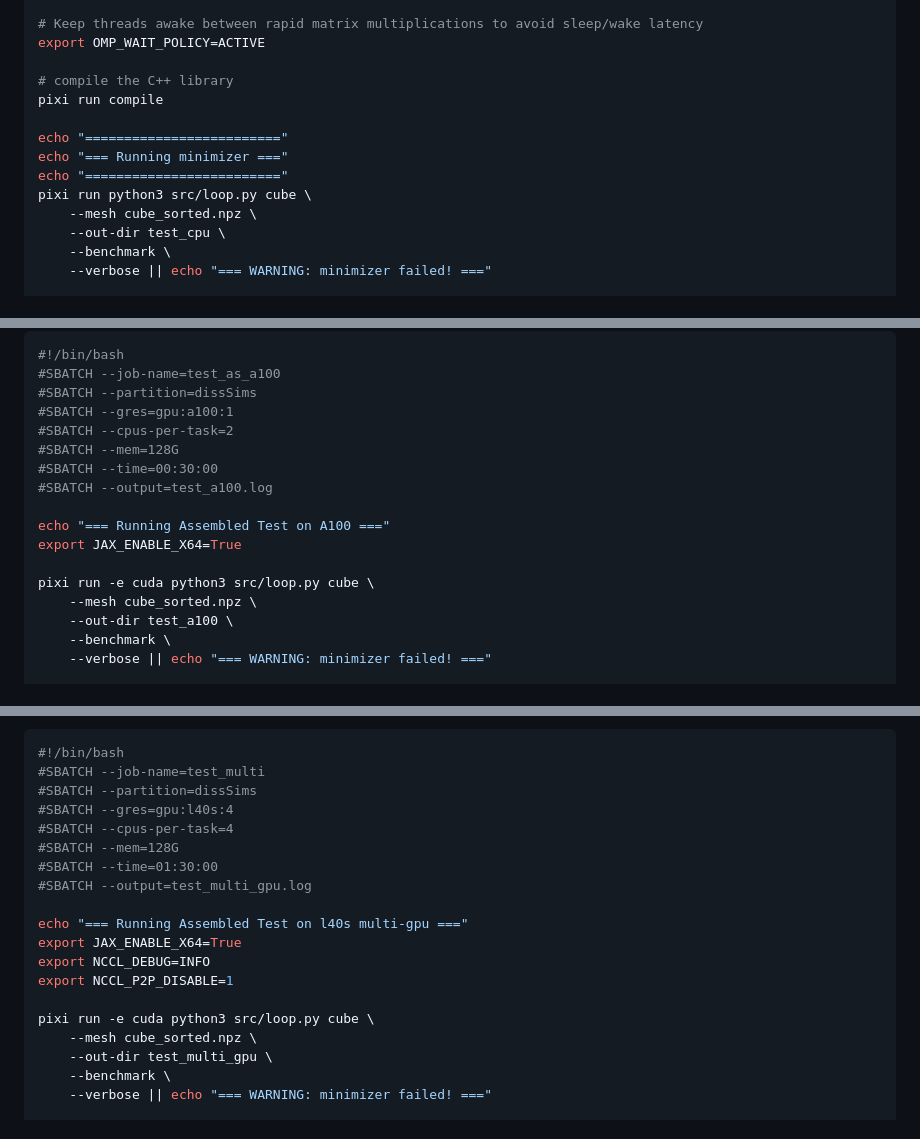
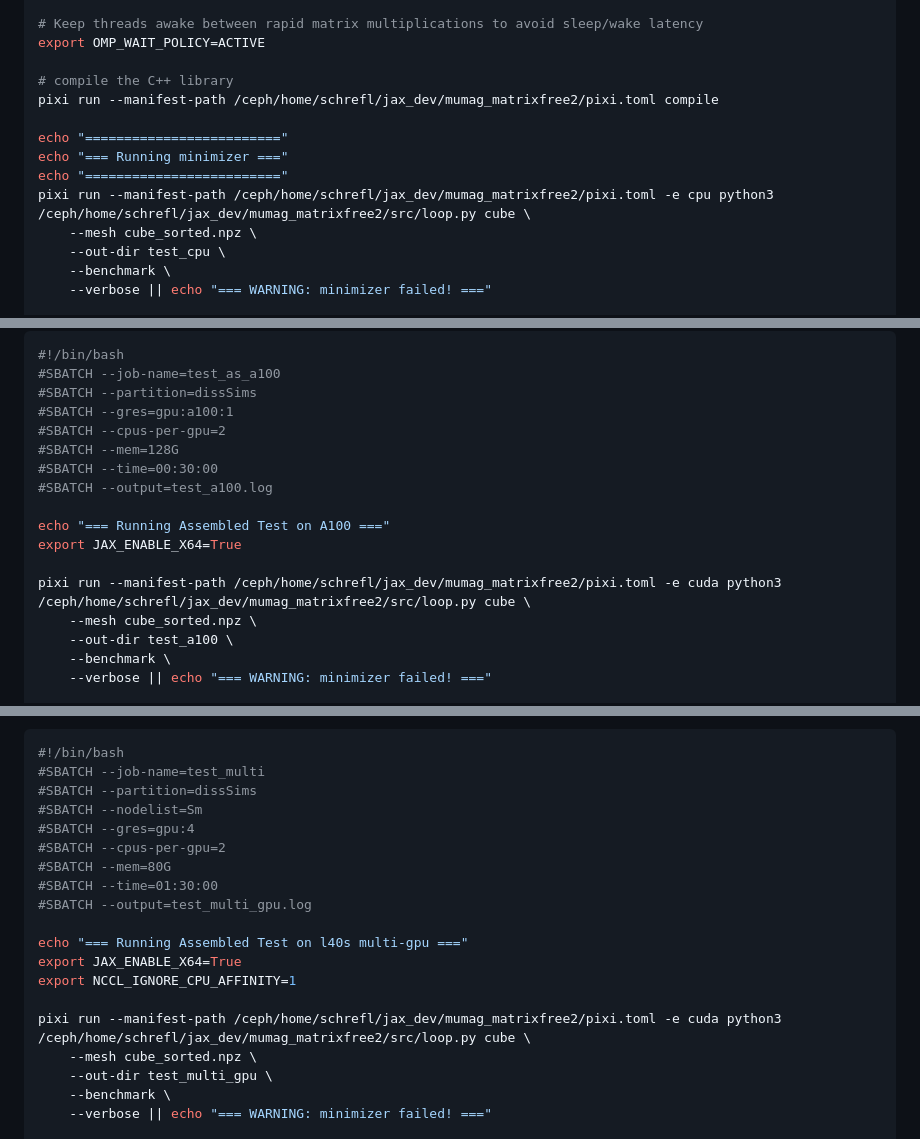
Before and after one commit to MaMMoS-project/mumag_matrixfree2, a Markdown page: README.md, 3 parts joined by grey strips. Rendered like a GitHub page.

Commit message:
Update README with assembled architecture, exact Slurm examples, and removed matrix-free arguments

```diff
--- a/README.md
+++ b/README.md
@@ -80,12 +80,12 @@ export OMP_PLACES=cores
 export OMP_WAIT_POLICY=ACTIVE
 
 # compile the C++ library
-pixi run compile
+pixi run --manifest-path /ceph/home/schrefl/jax_dev/mumag_matrixfree2/pixi.toml compile
 
 echo "========================="
 echo "=== Running minimizer ==="
 echo "========================="
-pixi run python3 src/loop.py cube \
+pixi run --manifest-path /ceph/home/schrefl/jax_dev/mumag_matrixfree2/pixi.toml -e cpu python3 /ceph/home/schrefl/jax_dev/mumag_matrixfree2/src/loop.py cube \
     --mesh cube_sorted.npz \
     --out-dir test_cpu \
     --benchmark \
@@ -107,7 +107,7 @@ echo "=== JAX simulation finished ==="
 #SBATCH --job-name=test_as_a100
 #SBATCH --partition=dissSims
 #SBATCH --gres=gpu:a100:1
-#SBATCH --cpus-per-task=2
+#SBATCH --cpus-per-gpu=2
 #SBATCH --mem=128G
 #SBATCH --time=00:30:00
 #SBATCH --output=test_a100.log
@@ -115,7 +115,7 @@ echo "=== JAX simulation finished ==="
 echo "=== Running Assembled Test on A100 ==="
 export JAX_ENABLE_X64=True
 
-pixi run -e cuda python3 src/loop.py cube \
+pixi run --manifest-path /ceph/home/schrefl/jax_dev/mumag_matrixfree2/pixi.toml -e cuda python3 /ceph/home/schrefl/jax_dev/mumag_matrixfree2/src/loop.py cube \
     --mesh cube_sorted.npz \
     --out-dir test_a100 \
     --benchmark \
@@ -136,18 +136,18 @@ echo "=== JAX simulation finished ==="
 #!/bin/bash
 #SBATCH --job-name=test_multi
 #SBATCH --partition=dissSims
-#SBATCH --gres=gpu:l40s:4
-#SBATCH --cpus-per-task=4
-#SBATCH --mem=128G
+#SBATCH --nodelist=Sm
+#SBATCH --gres=gpu:4
+#SBATCH --cpus-per-gpu=2
+#SBATCH --mem=80G
 #SBATCH --time=01:30:00
 #SBATCH --output=test_multi_gpu.log
 
 echo "=== Running Assembled Test on l40s multi-gpu ==="
 export JAX_ENABLE_X64=True
-export NCCL_DEBUG=INFO
-export NCCL_P2P_DISABLE=1
+export NCCL_IGNORE_CPU_AFFINITY=1
 
-pixi run -e cuda python3 src/loop.py cube \
+pixi run --manifest-path /ceph/home/schrefl/jax_dev/mumag_matrixfree2/pixi.toml -e cuda python3 /ceph/home/schrefl/jax_dev/mumag_matrixfree2/src/loop.py cube \
     --mesh cube_sorted.npz \
     --out-dir test_multi_gpu \
     --benchmark \
```
Also changed, not shown: other parts of README.md (+1 -3 lines).
